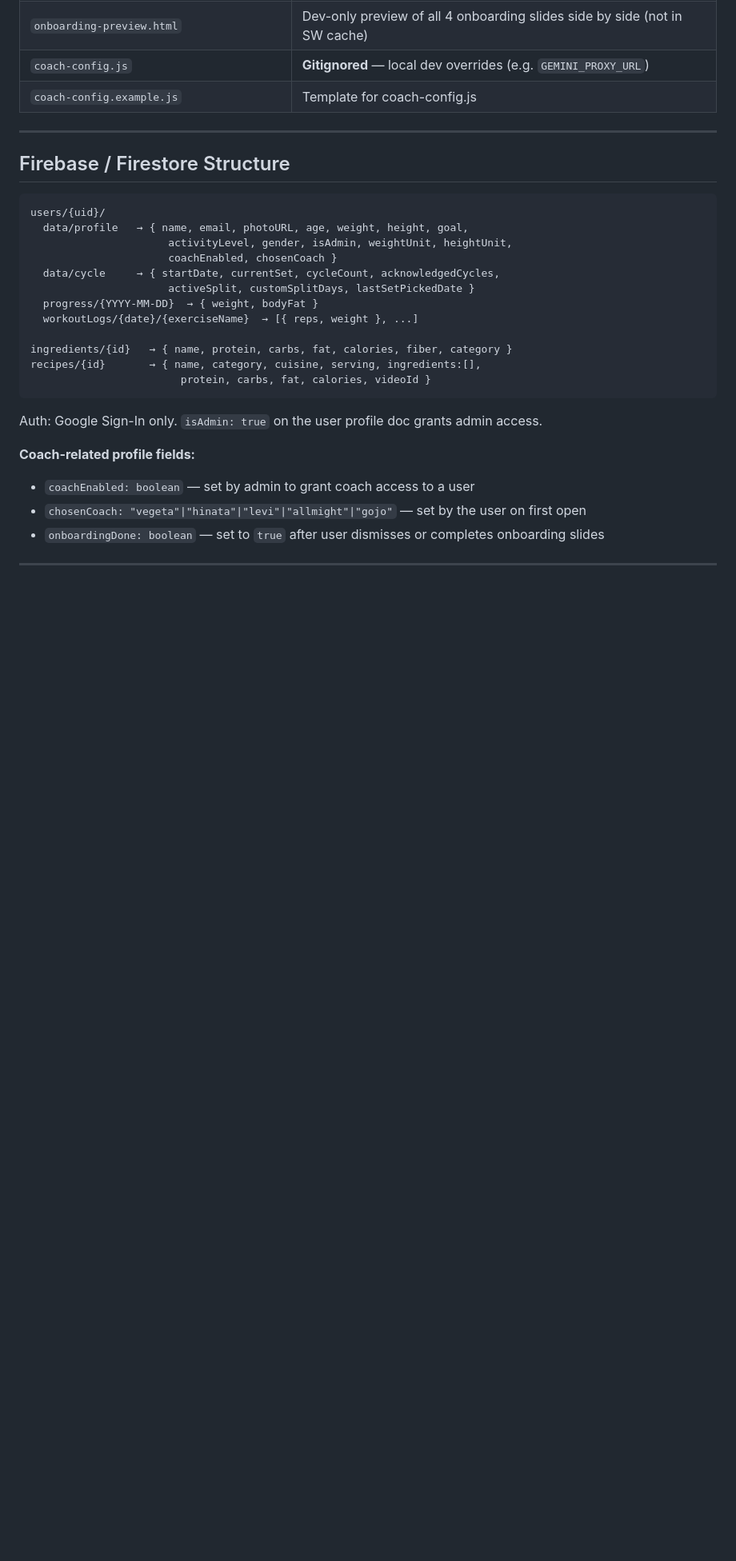
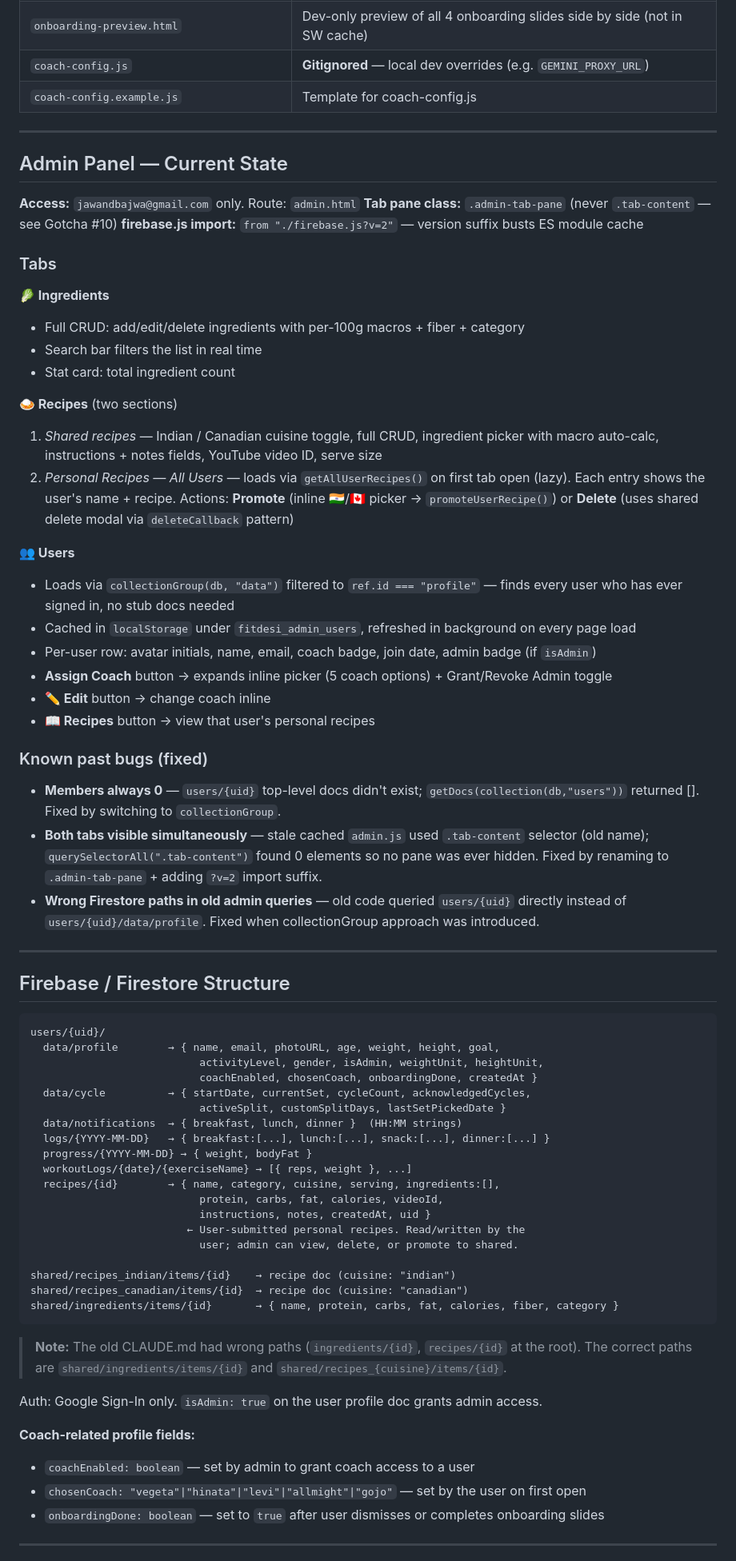
Before and after one commit to jawandbajwa/FitDesi, a Markdown page: CLAUDE.md, the part around the change. Shown at 80% size. GitHub-like rendering; blank space fills up the shorter version.

Commit message:
docs: fill 4 gaps in CLAUDE.md
- Firestore structure: add users/{uid}/recipes/, fix shared/* paths,
  add data/notifications and logs/{date}, mark old root-level paths as wrong
- Admin Panel: new dedicated section with full tab breakdown (Ingredients,
  Recipes+personal section+Promote, Users), per-user actions, and 3 known
  past bugs documented (Members=0, dual-tab visibility, wrong Firestore paths)
- Train This Today: already documented in previous commit (cf6a1fe)
- User recipe submission: users/{uid}/recipes/{id} path now documented
  with full field list and admin actions

Co-Authored-By: Claude Sonnet 4.6 <noreply@anthropic.com>

````diff
--- a/CLAUDE.md
+++ b/CLAUDE.md
@@ -62,22 +62,63 @@ This updates `manifest.json`, `profile.html` (About section), and `sw.js` cache
 
 ---
 
+## Admin Panel — Current State
+
+**Access:** `jawandbajwa@gmail.com` only. Route: `admin.html`
+**Tab pane class:** `.admin-tab-pane` (never `.tab-content` — see Gotcha #10)
+**firebase.js import:** `from "./firebase.js?v=2"` — version suffix busts ES module cache
+
+### Tabs
+
+**🥬 Ingredients**
+- Full CRUD: add/edit/delete ingredients with per-100g macros + fiber + category
+- Search bar filters the list in real time
+- Stat card: total ingredient count
+
+**🍛 Recipes** (two sections)
+1. *Shared recipes* — Indian / Canadian cuisine toggle, full CRUD, ingredient picker with macro auto-calc, instructions + notes fields, YouTube video ID, serve size
+2. *Personal Recipes — All Users* — loads via `getAllUserRecipes()` on first tab open (lazy). Each entry shows the user's name + recipe. Actions: **Promote** (inline 🇮🇳/🇨🇦 picker → `promoteUserRecipe()`) or **Delete** (uses shared delete modal via `deleteCallback` pattern)
+
+**👥 Users**
+- Loads via `collectionGroup(db, "data")` filtered to `ref.id === "profile"` — finds every user who has ever signed in, no stub docs needed
+- Cached in `localStorage` under `fitdesi_admin_users`, refreshed in background on every page load
+- Per-user row: avatar initials, name, email, coach badge, join date, admin badge (if `isAdmin`)
+- **Assign Coach** button → expands inline picker (5 coach options) + Grant/Revoke Admin toggle
+- **✏️ Edit** button → change coach inline
+- **📖 Recipes** button → view that user's personal recipes
+
+### Known past bugs (fixed)
+- **Members always 0** — `users/{uid}` top-level docs didn't exist; `getDocs(collection(db,"users"))` returned []. Fixed by switching to `collectionGroup`.
+- **Both tabs visible simultaneously** — stale cached `admin.js` used `.tab-content` selector (old name); `querySelectorAll(".tab-content")` found 0 elements so no pane was ever hidden. Fixed by renaming to `.admin-tab-pane` + adding `?v=2` import suffix.
+- **Wrong Firestore paths in old admin queries** — old code queried `users/{uid}` directly instead of `users/{uid}/data/profile`. Fixed when collectionGroup approach was introduced.
+
+---
+
 ## Firebase / Firestore Structure
 
 ```
 users/{uid}/
-  data/profile   → { name, email, photoURL, age, weight, height, goal,
-                      activityLevel, gender, isAdmin, weightUnit, heightUnit,
-                      coachEnabled, chosenCoach }
-  data/cycle     → { startDate, currentSet, cycleCount, acknowledgedCycles,
-                      activeSplit, customSplitDays, lastSetPickedDate }
-  progress/{YYYY-MM-DD}  → { weight, bodyFat }
-  workoutLogs/{date}/{exerciseName}  → [{ reps, weight }, ...]
+  data/profile        → { name, email, photoURL, age, weight, height, goal,
+                           activityLevel, gender, isAdmin, weightUnit, heightUnit,
+                           coachEnabled, chosenCoach, onboardingDone, createdAt }
+  data/cycle          → { startDate, currentSet, cycleCount, acknowledgedCycles,
+                           activeSplit, customSplitDays, lastSetPickedDate }
+  data/notifications  → { breakfast, lunch, dinner }  (HH:MM strings)
+  logs/{YYYY-MM-DD}   → { breakfast:[...], lunch:[...], snack:[...], dinner:[...] }
+  progress/{YYYY-MM-DD} → { weight, bodyFat }
+  workoutLogs/{date}/{exerciseName} → [{ reps, weight }, ...]
+  recipes/{id}        → { name, category, cuisine, serving, ingredients:[],
+                           protein, carbs, fat, calories, videoId,
+                           instructions, notes, createdAt, uid }
+                         ← User-submitted personal recipes. Read/written by the
+                           user; admin can view, delete, or promote to shared.
 
-ingredients/{id}   → { name, protein, carbs, fat, calories, fiber, category }
-recipes/{id}       → { name, category, cuisine, serving, ingredients:[],
-                        protein, carbs, fat, calories, videoId }
+shared/recipes_indian/items/{id}    → recipe doc (cuisine: "indian")
+shared/recipes_canadian/items/{id}  → recipe doc (cuisine: "canadian")
+shared/ingredients/items/{id}       → { name, protein, carbs, fat, calories, fiber, category }
 ```
+
+> **Note:** The old CLAUDE.md had wrong paths (`ingredients/{id}`, `recipes/{id}` at the root). The correct paths are `shared/ingredients/items/{id}` and `shared/recipes_{cuisine}/items/{id}`.
 
 Auth: Google Sign-In only. `isAdmin: true` on the user profile doc grants admin access.
 
````
